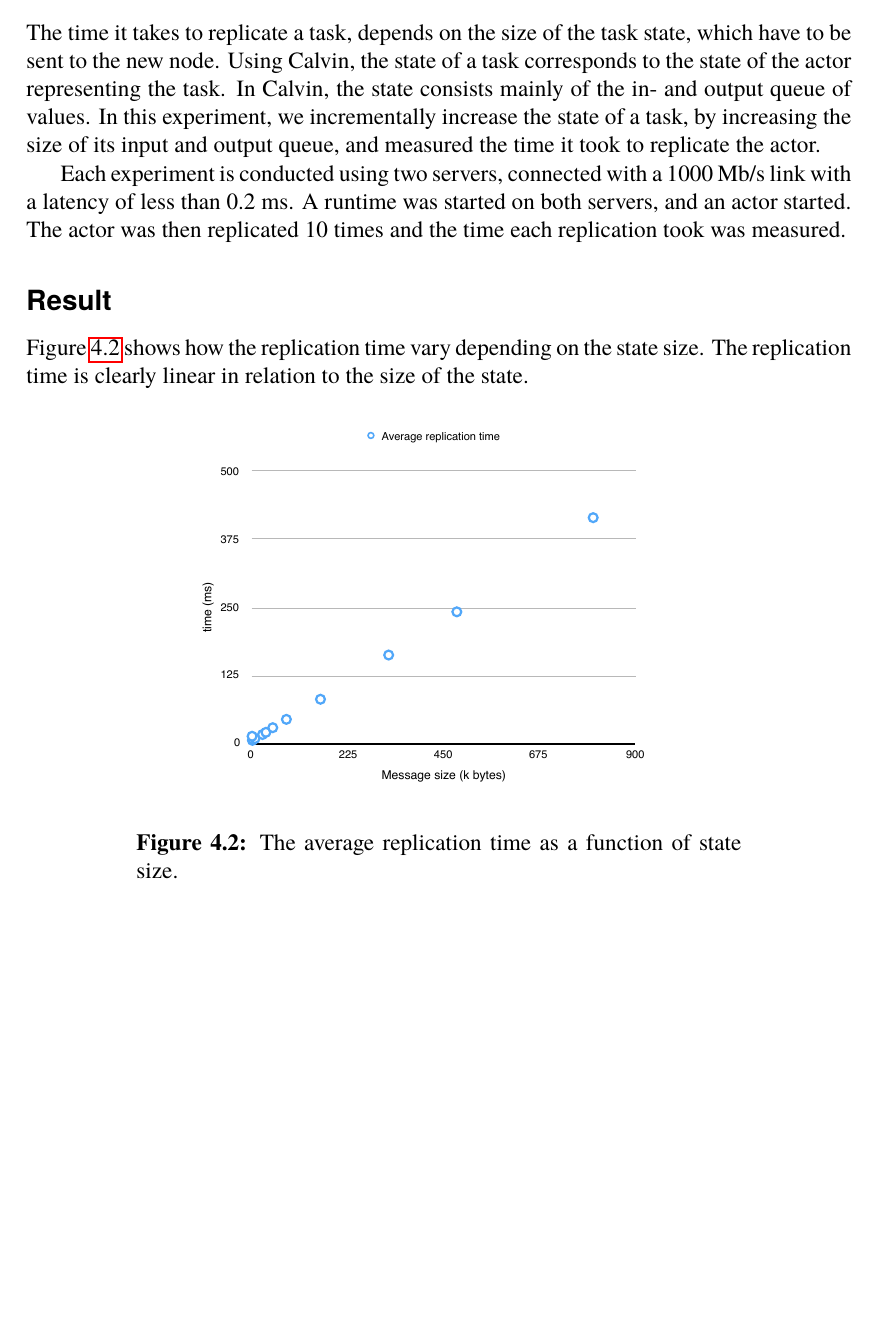
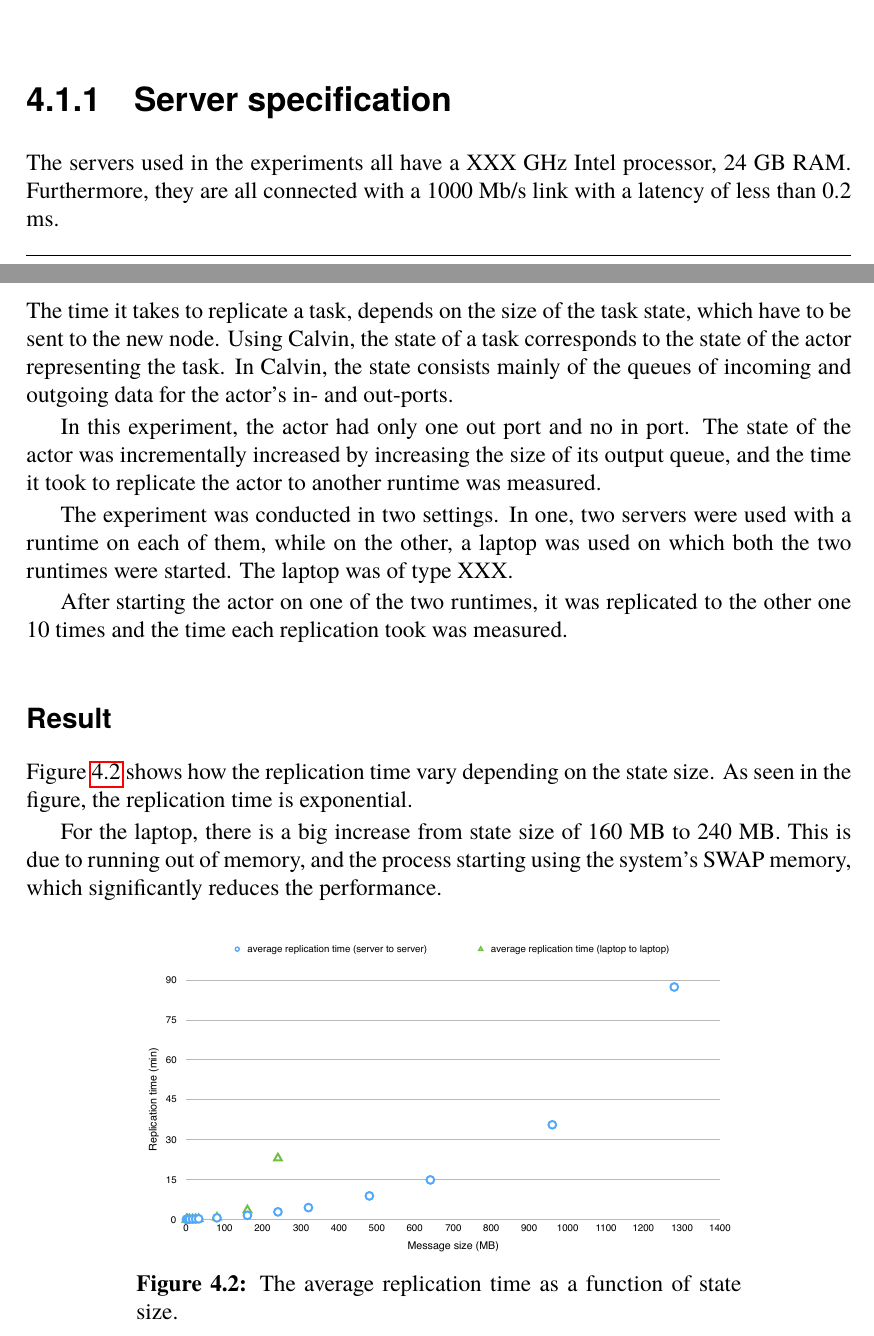
Before and after one commit to PStahl/master_thesis, a LaTeX thesis (report.tex): part of page 37 of 57 before the commit and two parts of pages 35 and 37 of 57 after it, the two joined at a grey line, cut at the place of the change, the shorter picture padded with empty space. Compiled offline with pdfLaTeX.

Commit message:
update replication time test

```diff
--- a/report.tex
+++ b/report.tex
@@ -859,6 +859,10 @@ As mentioned in \cref{ch:design}, the model was implemented in the IoT applicati
 
 The reason for having a stable runtime was to have the consumer deployed to this runtime, while the producers were deployed to the failing runtimes. The application if further described in~\cref{sec:eval_application}.
 
+\subsection{Server specification}
+The servers used in the experiments all have a XXX GHz Intel processor, 24 GB RAM. Furthermore, they are all connected with a 1000 Mb/s link with a latency of less than 0.2 ms.
+
+
 \section{Application} \label{sec:eval_application}
 The application used in the experiments is of simplest form, consisting only of one consuming and one producing actor. The producing actors produced integer numbers and sent those to the consuming actor which printed the values to standard out. Since the consuming actor is on a stable server, only the producing ones were to be replicated by the system.
 
@@ -890,16 +894,22 @@ The average of the 50 measured times was 483.8 ms. This above the theoretical av
 % corresponds well to the theoretical average of 500 ms. %TODO this experiment is not needed if we set a timeout of 500 ms instead of increasing a count everytime we send a heartbeat and assume lost when we have sent 3 without receiving a reply. Atm, sending every 200 ms and assuming dead when count > 2, the average case is 500 ms. But using a timeout one can have a deterministic timeout.
 
 \subsection{Measurement of replication time} \label{subsec:eval_repl_time}
-The time it takes to replicate a task, depends on the size of the task state, which have to be sent to the new node. Using Calvin, the state of a task corresponds to the state of the actor representing the task. In Calvin, the state consists mainly of the in- and output queue of values. In this experiment, we incrementally increase the state of a task, by increasing the size of its input and output queue, and measured the time it took to replicate the actor.
-
-Each experiment is conducted using two servers, connected with a 1000 Mb/s link with a latency of less than 0.2 ms. A runtime was started on both servers, and an actor started. The actor was then replicated 10 times and the time each replication took was measured.
+The time it takes to replicate a task, depends on the size of the task state, which have to be sent to the new node. Using Calvin, the state of a task corresponds to the state of the actor representing the task. In Calvin, the state consists mainly of the queues of incoming and outgoing data for the actor's in- and out-ports.
+
+In this experiment, the actor had only one out port and no in port. The state of the actor was incrementally increased by increasing the size of its output queue, and the time it took to replicate the actor to another runtime was measured.
+
+The experiment was conducted in two settings. In one, two servers were used with a runtime on each of them, while on the other, a laptop was used on which both the two runtimes were started. The laptop was of type XXX. %TODO
+
+After starting the actor on one of the two runtimes, it was replicated to the other one 10 times and the time each replication took was measured.
 
 \subsubsection*{Result}
-\Cref{fig:replication_time} shows how the replication time vary depending on the state size. The replication time is clearly linear in relation to the size of the state.
-
-\begin{figure}[!hbt]
-\centering
-\includegraphics[scale=1.0]{images/results/replication_time.pdf}
+\Cref{fig:replication_time} shows how the replication time vary depending on the state size. As seen in the figure, the replication time is exponential.
+
+For the laptop, there is a big increase from state size of 160 MB to 240 MB. This is due to running out of memory, and the process starting using the system's SWAP memory, which significantly reduces the performance.
+
+\begin{figure}[!hbt]
+\centering
+\includegraphics[scale=0.5]{images/results/replication_time.pdf}
 \caption{The average replication time as a function of state size.}\label{fig:replication_time}
 \end{figure}
 
```
Also changed, not shown: images/results/replication_time.pdf.
